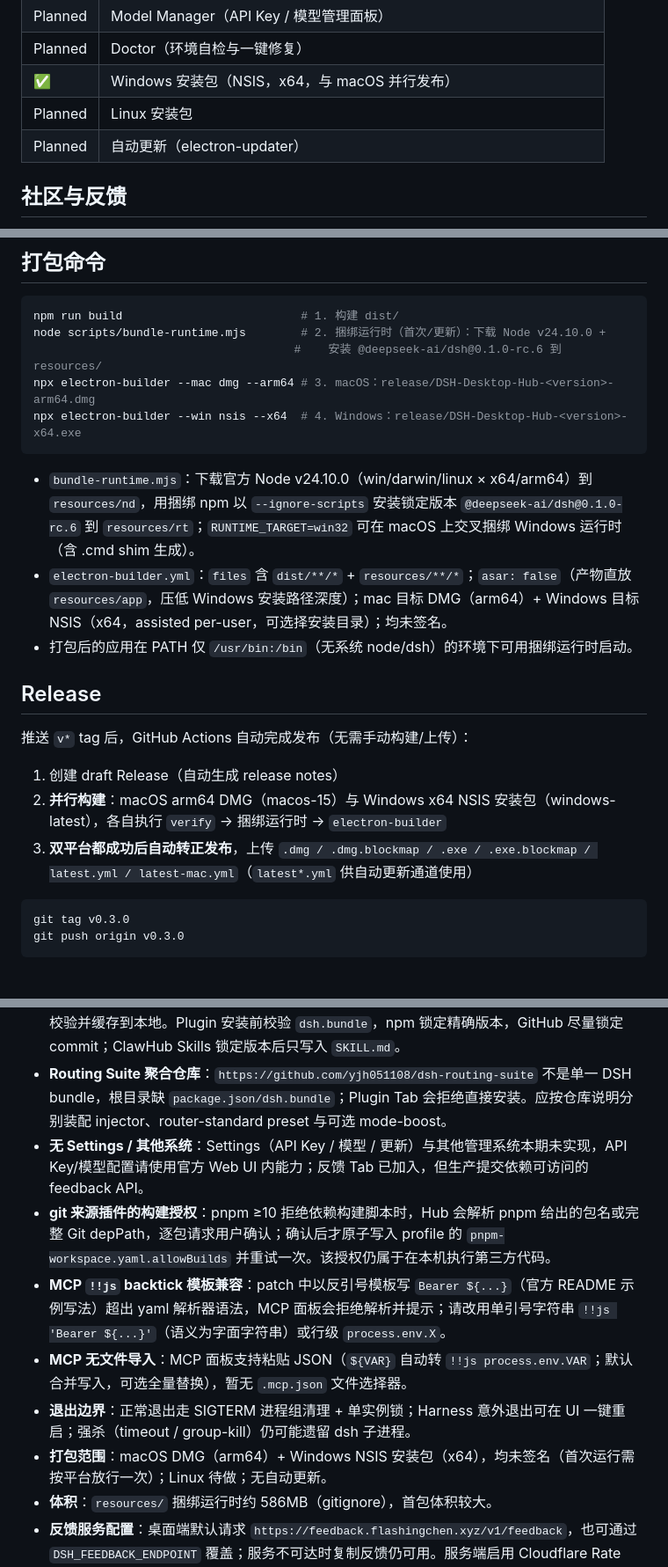
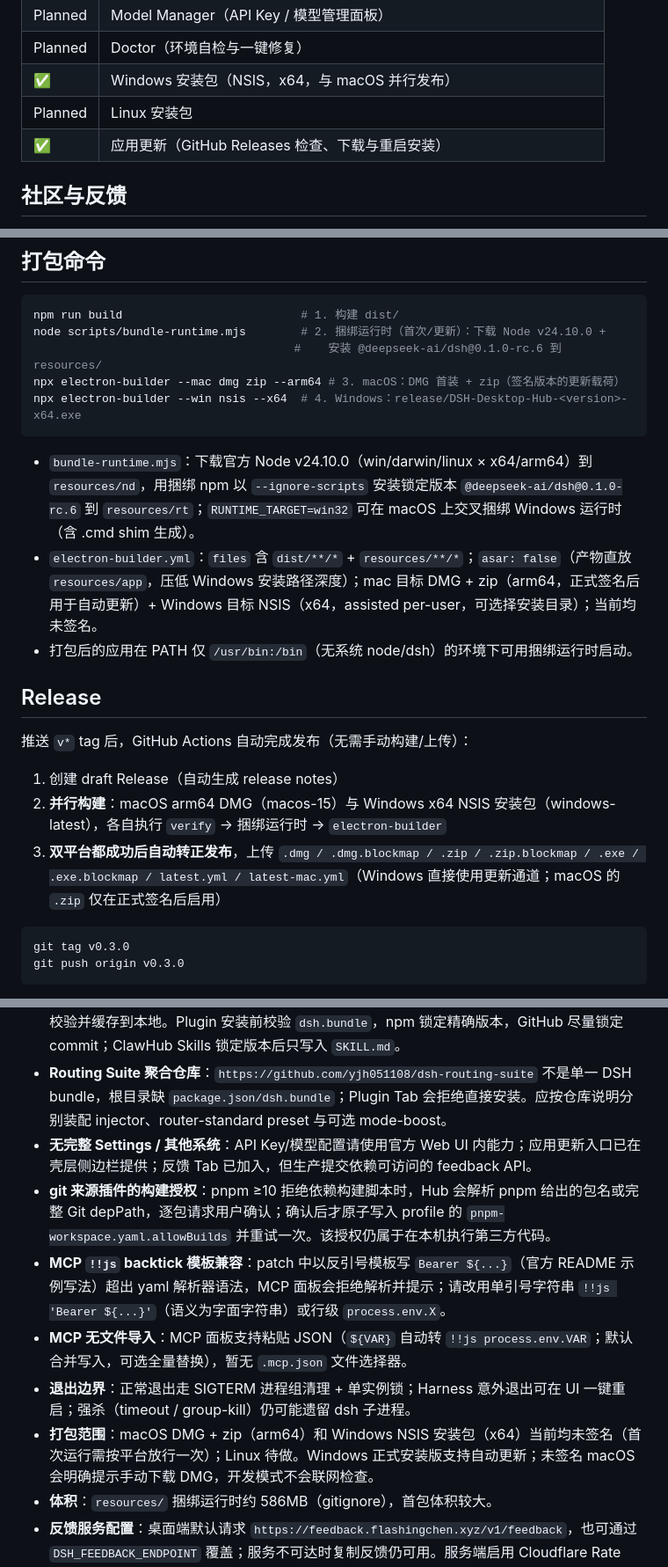
Before and after one commit to FlashingChen/dsh-desktop-hub, a Markdown page: README.md, 3 parts joined by grey strips. Shown: that part at 88% size. GitHub-like rendering.

````diff
--- a/README.md
+++ b/README.md
@@ -85,7 +86,7 @@ Claude Code / Cursor 导出的 MCP JSON，粘贴进去 → 自动转换成 DSH
 | Planned | Doctor（环境自检与一键修复） |
 | ✅ | Windows 安装包（NSIS，x64，与 macOS 并行发布） |
 | Planned | Linux 安装包 |
-| Planned | 自动更新（electron-updater） |
+| ✅ | 应用更新（GitHub Releases 检查、下载与重启安装） |
 
 ## 社区与反馈
 
@@ -199,12 +200,12 @@ dsh-desktop-hub/
 npm run build                          # 1. 构建 dist/
 node scripts/bundle-runtime.mjs        # 2. 捆绑运行时（首次/更新）：下载 Node v24.10.0 +
                                       #    安装 @deepseek-ai/dsh@0.1.0-rc.6 到 resources/
-npx electron-builder --mac dmg --arm64 # 3. macOS：release/DSH-Desktop-Hub-<version>-arm64.dmg
+npx electron-builder --mac dmg zip --arm64 # 3. macOS：DMG 首装 + zip（签名版本的更新载荷）
 npx electron-builder --win nsis --x64  # 4. Windows：release/DSH-Desktop-Hub-<version>-x64.exe
 ```
 
 - `bundle-runtime.mjs`：下载官方 Node v24.10.0（win/darwin/linux × x64/arm64）到 `resources/nd`，用捆绑 npm 以 `--ignore-scripts` 安装锁定版本 `@deepseek-ai/dsh@0.1.0-rc.6` 到 `resources/rt`；`RUNTIME_TARGET=win32` 可在 macOS 上交叉捆绑 Windows 运行时（含 .cmd shim 生成）。
-- `electron-builder.yml`：`files` 含 `dist/**/*` + `resources/**/*`；`asar: false`（产物直放 `resources/app`，压低 Windows 安装路径深度）；mac 目标 DMG（arm64）+ Windows 目标 NSIS（x64，assisted per-user，可选择安装目录）；均未签名。
+- `electron-builder.yml`：`files` 含 `dist/**/*` + `resources/**/*`；`asar: false`（产物直放 `resources/app`，压低 Windows 安装路径深度）；mac 目标 DMG + zip（arm64，正式签名后用于自动更新）+ Windows 目标 NSIS（x64，assisted per-user，可选择安装目录）；当前均未签名。
 - 打包后的应用在 PATH 仅 `/usr/bin:/bin`（无系统 node/dsh）的环境下可用捆绑运行时启动。
 
 ## Release
@@ -213,7 +214,7 @@ npx electron-builder --win nsis --x64  # 4. Windows：release/DSH-Desktop-Hub-<v
 
 1. 创建 draft Release（自动生成 release notes）
 2. **并行构建**：macOS arm64 DMG（macos-15）与 Windows x64 NSIS 安装包（windows-latest），各自执行 `verify` → 捆绑运行时 → `electron-builder`
-3. **双平台都成功后自动转正发布**，上传 `.dmg / .dmg.blockmap / .exe / .exe.blockmap / latest.yml / latest-mac.yml`（`latest*.yml` 供自动更新通道使用）
+3. **双平台都成功后自动转正发布**，上传 `.dmg / .dmg.blockmap / .zip / .zip.blockmap / .exe / .exe.blockmap / latest.yml / latest-mac.yml`（Windows 直接使用更新通道；macOS 的 `.zip` 仅在正式签名后启用）
 
 ```sh
 git tag v0.3.0
@@ -243,12 +244,12 @@ git push origin v0.3.0
 - **profile 固定**：`ACTIVE_PROFILE` 常量 = `'web'`，暂无 UI 切换（Roadmap 中）。
 - **市场目录**：Plugin 使用 DSH Plugin Market / Awesome DSH Plugin 清单，MCP 使用官方 MCP Registry + DSH MCP Market，Skills 使用 ClawHub + SkillsMP；在线结果经过 schema 校验并缓存到本地。Plugin 安装前校验 `dsh.bundle`，npm 锁定精确版本，GitHub 尽量锁定 commit；ClawHub Skills 锁定版本后只写入 `SKILL.md`。
 - **Routing Suite 聚合仓库**：`https://github.com/yjh051108/dsh-routing-suite` 不是单一 DSH bundle，根目录缺 `package.json/dsh.bundle`；Plugin Tab 会拒绝直接安装。应按仓库说明分别装配 injector、router-standard preset 与可选 mode-boost。
-- **无 Settings / 其他系统**：Settings（API Key / 模型 / 更新）与其他管理系统本期未实现，API Key/模型配置请使用官方 Web UI 内能力；反馈 Tab 已加入，但生产提交依赖可访问的 feedback API。
+- **无完整 Settings / 其他系统**：API Key/模型配置请使用官方 Web UI 内能力；应用更新入口已在壳层侧边栏提供；反馈 Tab 已加入，但生产提交依赖可访问的 feedback API。
 - **git 来源插件的构建授权**：pnpm ≥10 拒绝依赖构建脚本时，Hub 会解析 pnpm 给出的包名或完整 Git depPath，逐包请求用户确认；确认后才原子写入 profile 的 `pnpm-workspace.yaml.allowBuilds` 并重试一次。该授权仍属于在本机执行第三方代码。
 - **MCP `!!js` backtick 模板兼容**：patch 中以反引号模板写 `Bearer ${...}`（官方 README 示例写法）超出 yaml 解析器语法，MCP 面板会拒绝解析并提示；请改用单引号字符串 `!!js 'Bearer ${...}'`（语义为字面字符串）或行级 `process.env.X`。
 - **MCP 无文件导入**：MCP 面板支持粘贴 JSON（`${VAR}` 自动转 `!!js process.env.VAR`；默认合并写入，可选全量替换），暂无 `.mcp.json` 文件选择器。
 - **退出边界**：正常退出走 SIGTERM 进程组清理 + 单实例锁；Harness 意外退出可在 UI 一键重启；强杀（timeout / group-kill）仍可能遗留 dsh 子进程。
-- **打包范围**：macOS DMG（arm64）+ Windows NSIS 安装包（x64），均未签名（首次运行需按平台放行一次）；Linux 待做；无自动更新。
+- **打包范围**：macOS DMG + zip（arm64）和 Windows NSIS 安装包（x64）当前均未签名（首次运行需按平台放行一次）；Linux 待做。Windows 正式安装版支持自动更新；未签名 macOS 会明确提示手动下载 DMG，开发模式不会联网检查。
 - **体积**：`resources/` 捆绑运行时约 586MB（gitignore），首包体积较大。
 - **反馈服务配置**：桌面端默认请求 `https://feedback.flashingchen.xyz/v1/feedback`，也可通过 `DSH_FEEDBACK_ENDPOINT` 覆盖；服务不可达时复制反馈仍可用。服务端启用 Cloudflare Rate Limiting（每个 edge client IP 每 60 秒 10 次，限流策略具有边缘位置级最终一致性）。私有 `github-issue-server/` 不随公开仓库发布。
 - **写操作落真实 profile**：MCP「写入 patch」真实修改 `~/.dsh/profiles/web/cordis.patch.yml`（写入前自动 `.bak-<ts>` 备份）；插件安装/移除真实执行 `dsh plugin`。
````
Also changed, not shown: other parts of README.md (+2 -1 lines), PRD.md (+4 -3 lines), plan.md (+1 -1 lines), artifacts/m0-smoke.png, build/icon.png, 12 other files.
